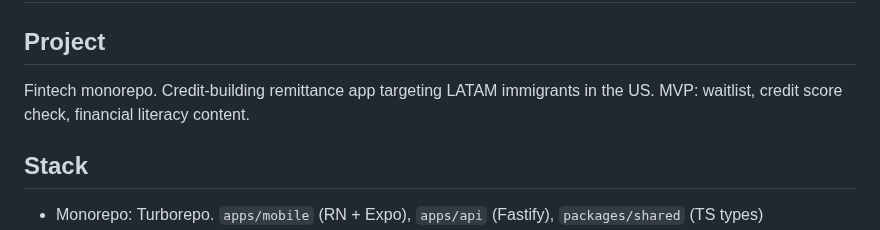
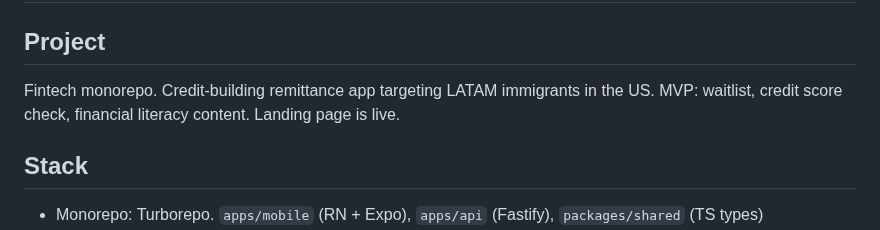
Before and after one commit to PuenteFinancial/PuenteApp, a Markdown page: CLAUDE.md, the part around the change. Drawn GitHub-style.

```diff
--- a/CLAUDE.md
+++ b/CLAUDE.md
@@ -2,7 +2,7 @@
 
 ## Project
 Fintech monorepo. Credit-building remittance app targeting LATAM immigrants in the US.
-MVP: waitlist, credit score check, financial literacy content.
+MVP: waitlist, credit score check, financial literacy content. Landing page is live.
 
 ## Stack
 - Monorepo: Turborepo. `apps/mobile` (RN + Expo), `apps/api` (Fastify), `packages/shared` (TS types)
```
